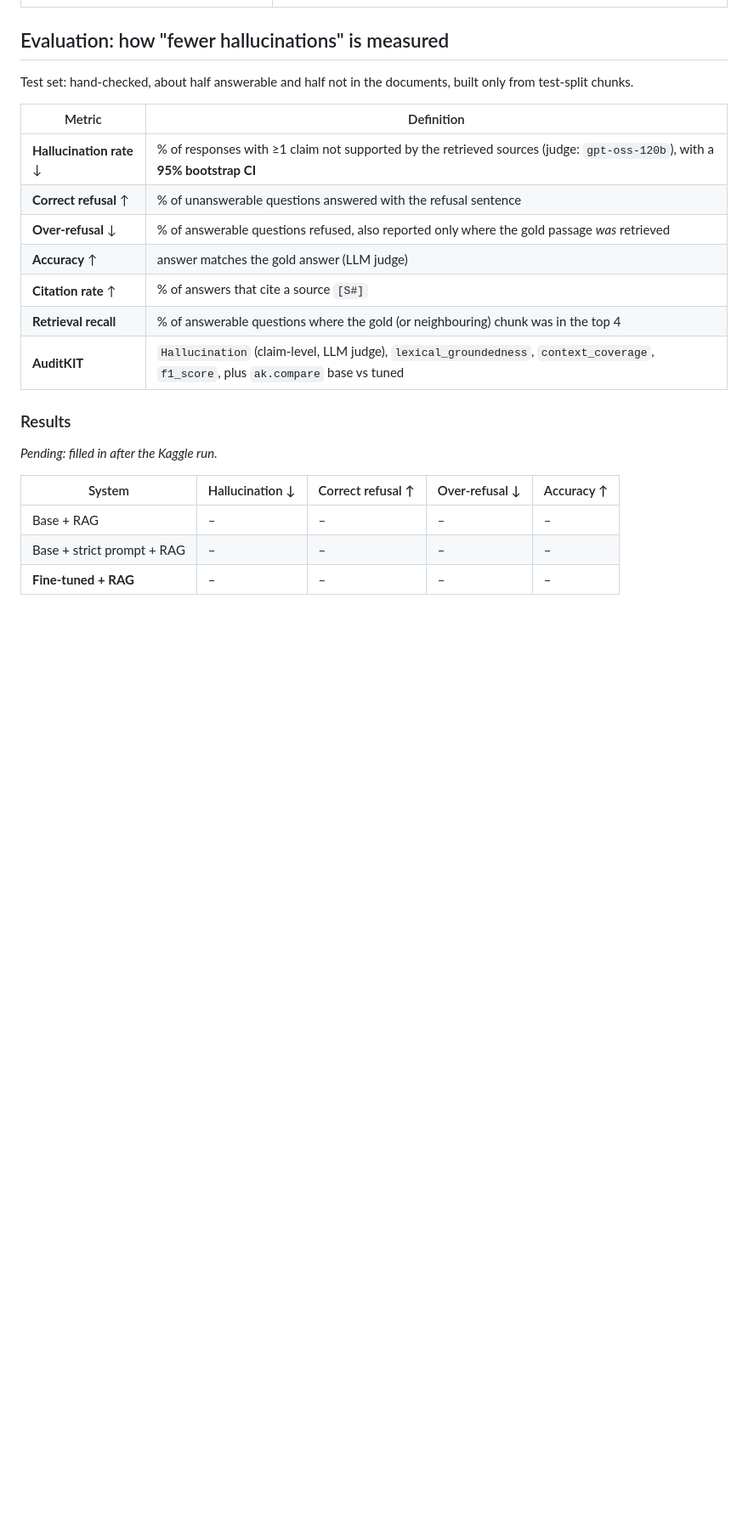
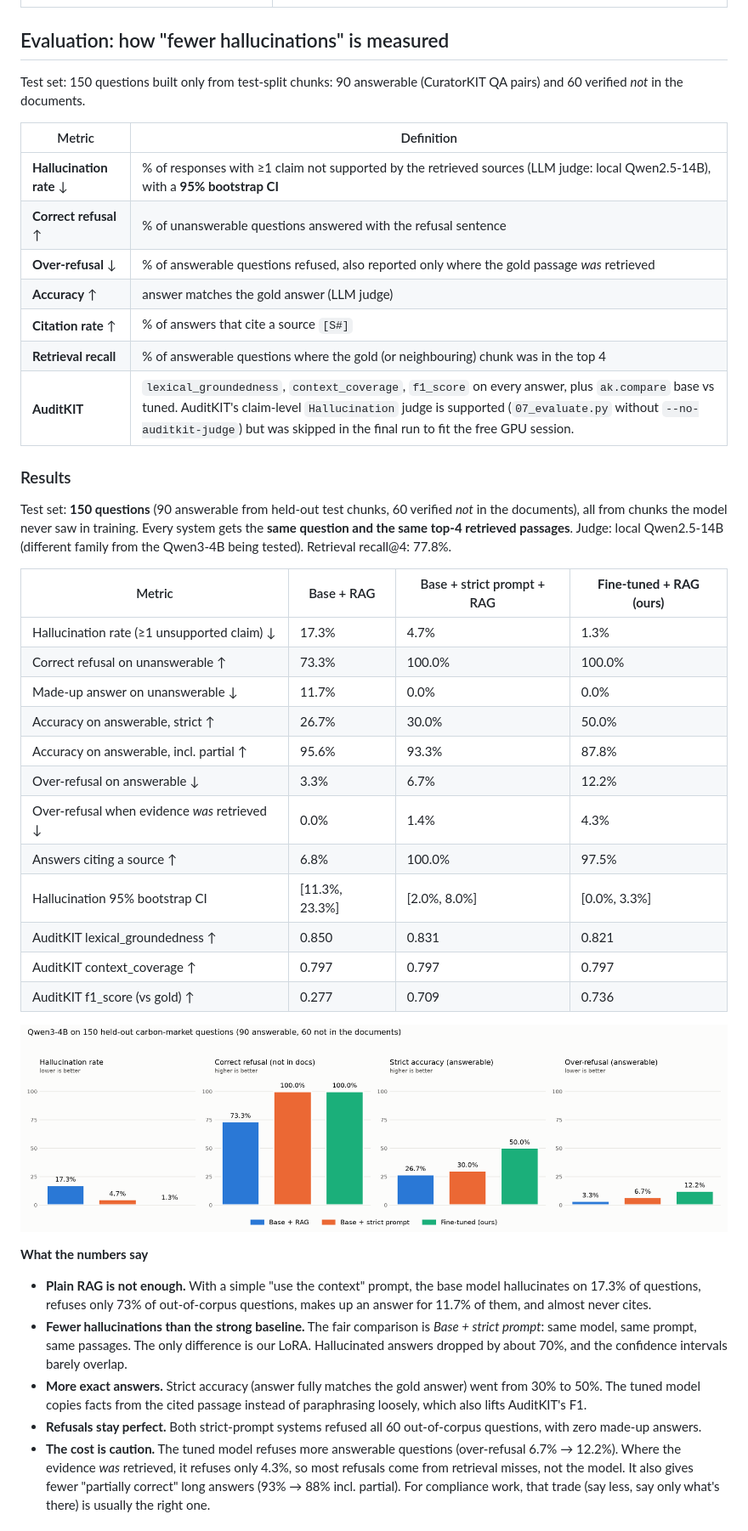
Before and after one commit to snehapal0905/grounded-carbon-llm, a Markdown page: README.md, the part around one of its changes. Shown at 85% size. GitHub-like rendering; pictures changed too: docs/results_chart.png (added); blank space fills up the shorter version.

Commit message:
Results: fine-tuned model cuts hallucination 4.7% -> 1.3% vs strict-prompt baseline; README results, data funnel, chart

```diff
--- a/README.md
+++ b/README.md
@@ -204,23 +204,51 @@ It shows the retrieved sources and highlights the ones each answer cites. `share
 | **Free-tier engineering** | A disk cache for every LLM call, backoff that reads Groq's "try again in Xs", and per-model task split under 1000 req/day / 8000 TPM. |
 
 ## Evaluation: how "fewer hallucinations" is measured
-Test set: hand-checked, about half answerable and half not in the documents, built only from test-split chunks.
+Test set: 150 questions built only from test-split chunks: 90 answerable (CuratorKIT QA pairs) and 60 verified *not* in the documents.
 
 | Metric | Definition |
 |---|---|
-| **Hallucination rate** ↓ | % of responses with ≥1 claim not supported by the retrieved sources (judge: `gpt-oss-120b`), with a **95% bootstrap CI** |
+| **Hallucination rate** ↓ | % of responses with ≥1 claim not supported by the retrieved sources (LLM judge: local Qwen2.5-14B), with a **95% bootstrap CI** |
 | **Correct refusal** ↑ | % of unanswerable questions answered with the refusal sentence |
 | **Over-refusal** ↓ | % of answerable questions refused, also reported only where the gold passage *was* retrieved |
 | **Accuracy** ↑ | answer matches the gold answer (LLM judge) |
 | **Citation rate** ↑ | % of answers that cite a source `[S#]` |
 | **Retrieval recall** | % of answerable questions where the gold (or neighbouring) chunk was in the top 4 |
-| **AuditKIT** | `Hallucination` (claim-level, LLM judge), `lexical_groundedness`, `context_coverage`, `f1_score`, plus `ak.compare` base vs tuned |
+| **AuditKIT** | `lexical_groundedness`, `context_coverage`, `f1_score` on every answer, plus `ak.compare` base vs tuned. AuditKIT's claim-level `Hallucination` judge is supported (`07_evaluate.py` without `--no-auditkit-judge`) but was skipped in the final run to fit the free GPU session. |
 
 ### Results
-*Pending: filled in after the Kaggle run.*
+Test set: **150 questions** (90 answerable from held-out test chunks, 60 verified *not* in the documents), all from
+chunks the model never saw in training. Every system gets the **same question and the same top-4 retrieved
+passages**. Judge: local Qwen2.5-14B (different family from the Qwen3-4B being tested). Retrieval recall@4: 77.8%.
 
-| System | Hallucination ↓ | Correct refusal ↑ | Over-refusal ↓ | Accuracy ↑ |
-|---|---|---|---|---|
-| Base + RAG | – | – | – | – |
-| Base + strict prompt + RAG | – | – | – | – |
-| **Fine-tuned + RAG** | – | – | – | – |
+| Metric | Base + RAG | Base + strict prompt + RAG | **Fine-tuned + RAG (ours)** |
+|---|---|---|---|
+| Hallucination rate (≥1 unsupported claim) ↓ | 17.3% | 4.7% | 1.3% |
+| Correct refusal on unanswerable ↑ | 73.3% | 100.0% | 100.0% |
+| Made-up answer on unanswerable ↓ | 11.7% | 0.0% | 0.0% |
+| Accuracy on answerable, strict ↑ | 26.7% | 30.0% | 50.0% |
+| Accuracy on answerable, incl. partial ↑ | 95.6% | 93.3% | 87.8% |
+| Over-refusal on answerable ↓ | 3.3% | 6.7% | 12.2% |
+| Over-refusal when evidence *was* retrieved ↓ | 0.0% | 1.4% | 4.3% |
+| Answers citing a source ↑ | 6.8% | 100.0% | 97.5% |
+| Hallucination 95% bootstrap CI | [11.3%, 23.3%] | [2.0%, 8.0%] | [0.0%, 3.3%] |
+| AuditKIT lexical_groundedness ↑ | 0.850 | 0.831 | 0.821 |
+| AuditKIT context_coverage ↑ | 0.797 | 0.797 | 0.797 |
+| AuditKIT f1_score (vs gold) ↑ | 0.277 | 0.709 | 0.736 |
+
+![Results chart](docs/results_chart.png)
+
+**What the numbers say**
+- **Plain RAG is not enough.** With a simple "use the context" prompt, the base model hallucinates on 17.3% of
+  questions, refuses only 73% of out-of-corpus questions, makes up an answer for 11.7% of them, and almost never cites.
+- **Fewer hallucinations than the strong baseline.** The fair comparison is *Base + strict prompt*: same model, same
+  prompt, same passages. The only difference is our LoRA. Hallucinated answers dropped by about 70%, and the
+  confidence intervals barely overlap.
+- **More exact answers.** Strict accuracy (answer fully matches the gold answer) went from 30% to 50%. The tuned model
+  copies facts from the cited passage instead of paraphrasing loosely, which also lifts AuditKIT's F1.
+- **Refusals stay perfect.** Both strict-prompt systems refused all 60 out-of-corpus questions, with zero made-up answers.
+- **The cost is caution.** The tuned model refuses more answerable questions (over-refusal 6.7% → 12.2%). Where the
+  evidence *was* retrieved, it refuses only 4.3%, so most refusals come from retrieval misses, not the model.
+  It also gives fewer "partially correct" long answers (93% → 88% incl. partial). For compliance work, that trade
+  (say less, say only what's there) is usually the right one.
+
```
Also changed, not shown: other parts of README.md (+39 -17 lines), 1 other file.
